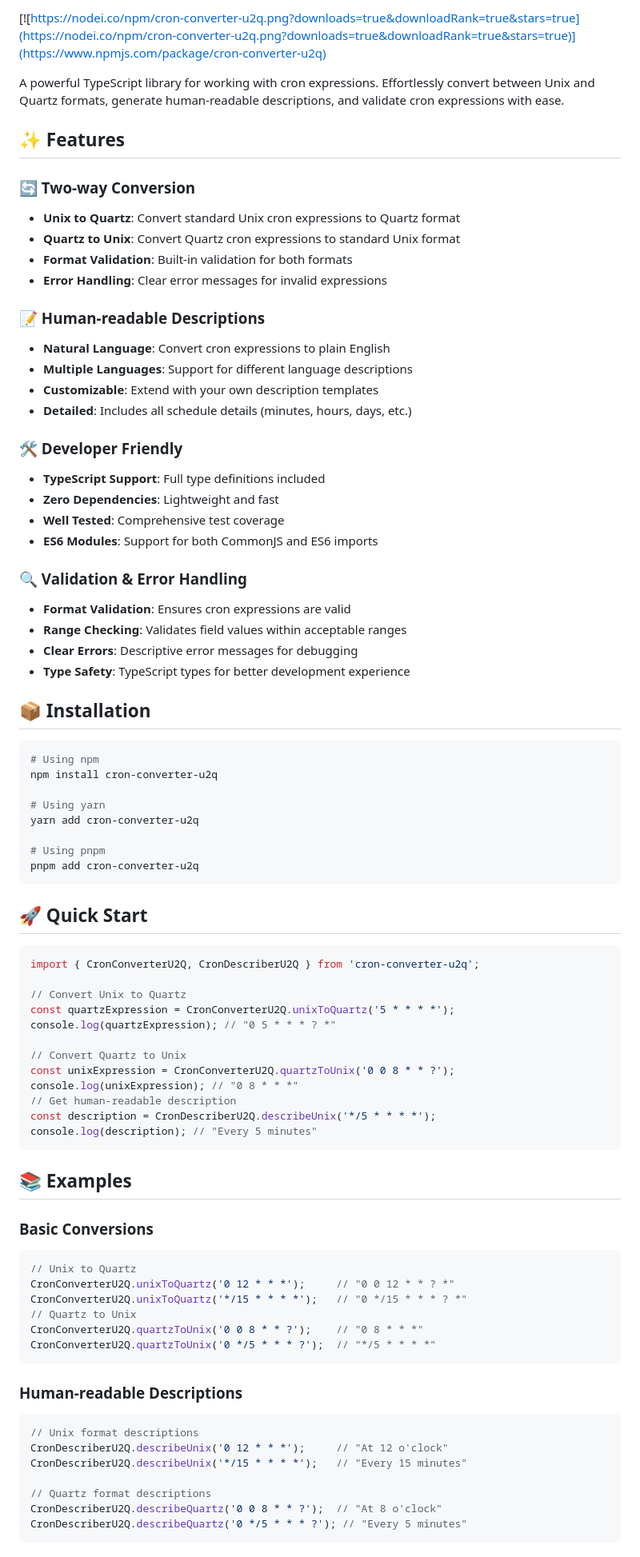
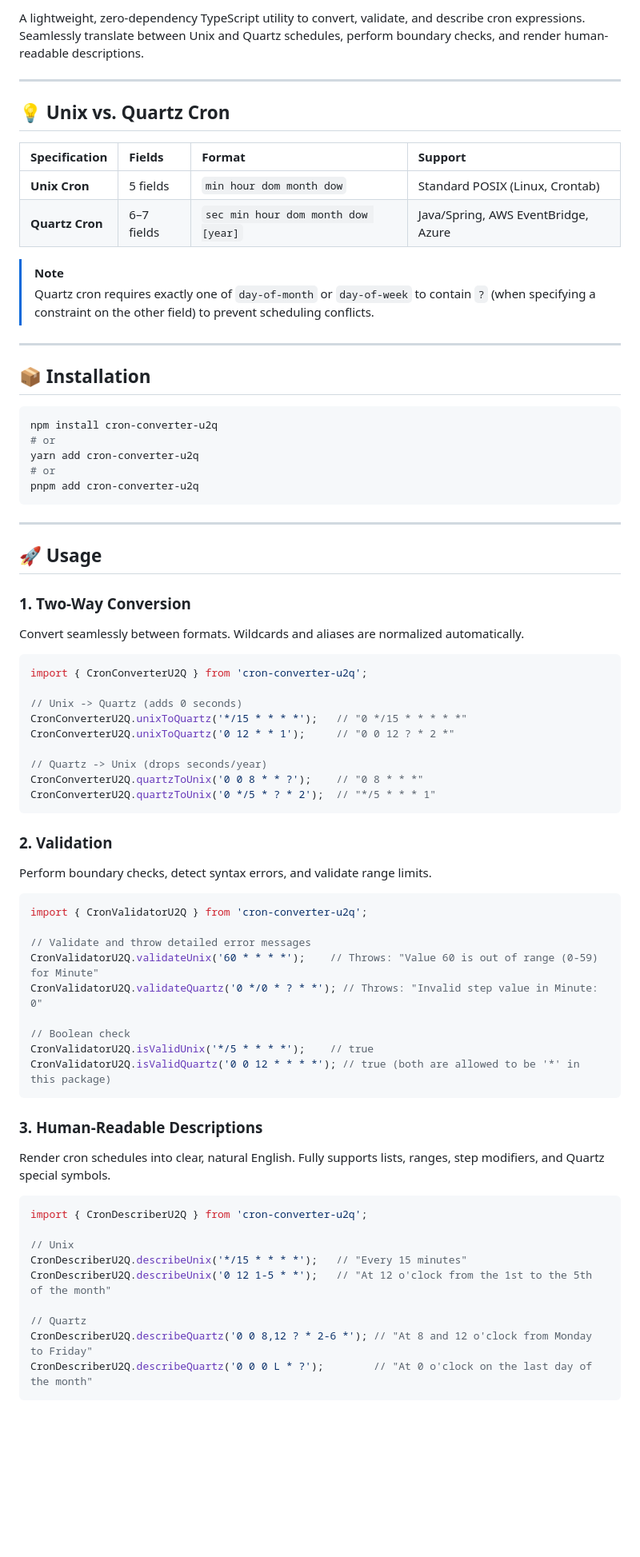
Before and after one commit to rahu619/cron-converter-u2q, a Markdown page: README.md, the part around one of its changes. Shown at 80% size. Drawn GitHub-style; blank space fills up the shorter version.

Commit message:
docs: overhaul README with updated installation guides, usage examples, and cron specification tables

````diff
--- a/README.md
+++ b/README.md
@@ -10,85 +7,75 @@
 
-[![https://nodei.co/npm/cron-converter-u2q.png?downloads=true&downloadRank=true&stars=true](https://nodei.co/npm/cron-converter-u2q.png?downloads=true&downloadRank=true&stars=true)](https://www.npmjs.com/package/cron-converter-u2q)
+A lightweight, zero-dependency TypeScript utility to convert, validate, and describe cron expressions. Seamlessly translate between Unix and Quartz schedules, perform boundary checks, and render human-readable descriptions.
 
-A powerful TypeScript library for working with cron expressions. Effortlessly convert between Unix and Quartz formats, generate human-readable descriptions, and validate cron expressions with ease.
+---
 
-## ✨ Features
+## 💡 Unix vs. Quartz Cron
 
-### 🔄 Two-way Conversion
-- **Unix to Quartz**: Convert standard Unix cron expressions to Quartz format
-- **Quartz to Unix**: Convert Quartz cron expressions to standard Unix format
-- **Format Validation**: Built-in validation for both formats
-- **Error Handling**: Clear error messages for invalid expressions
+| Specification | Fields | Format | Support |
+| :--- | :--- | :--- | :--- |
+| **Unix Cron** | 5 fields | `min hour dom month dow` | Standard POSIX (Linux, Crontab) |
+| **Quartz Cron** | 6–7 fields | `sec min hour dom month dow [year]` | Java/Spring, AWS EventBridge, Azure |
 
-### 📝 Human-readable Descriptions
-- **Natural Language**: Convert cron expressions to plain English
-- **Multiple Languages**: Support for different language descriptions
-- **Customizable**: Extend with your own description templates
-- **Detailed**: Includes all schedule details (minutes, hours, days, etc.)
+> [!NOTE]
+> Quartz cron requires exactly one of `day-of-month` or `day-of-week` to contain `?` (when specifying a constraint on the other field) to prevent scheduling conflicts.
 
-### 🛠️ Developer Friendly
-- **TypeScript Support**: Full type definitions included
-- **Zero Dependencies**: Lightweight and fast
-- **Well Tested**: Comprehensive test coverage
-- **ES6 Modules**: Support for both CommonJS and ES6 imports
-
-### 🔍 Validation & Error Handling
-- **Format Validation**: Ensures cron expressions are valid
-- **Range Checking**: Validates field values within acceptable ranges
-- **Clear Errors**: Descriptive error messages for debugging
-- **Type Safety**: TypeScript types for better development experience
+---
 
 ## 📦 Installation
 
 ```bash
-# Using npm
 npm install cron-converter-u2q
-
-# Using yarn
+# or
 yarn add cron-converter-u2q
-
-# Using pnpm
+# or
 pnpm add cron-converter-u2q
 ```
 
-## 🚀 Quick Start
+---
+
+## 🚀 Usage
+
+### 1. Two-Way Conversion
+Convert seamlessly between formats. Wildcards and aliases are normalized automatically.
 
 ```typescript
-import { CronConverterU2Q, CronDescriberU2Q } from 'cron-converter-u2q';
+import { CronConverterU2Q } from 'cron-converter-u2q';
 
-// Convert Unix to Quartz
-const quartzExpression = CronConverterU2Q.unixToQuartz('5 * * * *');
-console.log(quartzExpression); // "0 5 * * * ? *"
+// Unix -> Quartz (adds 0 seconds)
+CronConverterU2Q.unixToQuartz('*/15 * * * *');   // "0 */15 * * * * *"
+CronConverterU2Q.unixToQuartz('0 12 * * 1');     // "0 0 12 ? * 2 *"
 
-// Convert Quartz to Unix
-const unixExpression = CronConverterU2Q.quartzToUnix('0 0 8 * * ?');
-console.log(unixExpression); // "0 8 * * *"
-// Get human-readable description
-const description = CronDescriberU2Q.describeUnix('*/5 * * * *');
-console.log(description); // "Every 5 minutes"
+// Quartz -> Unix (drops seconds/year)
+CronConverterU2Q.quartzToUnix('0 0 8 * * ?');    // "0 8 * * *"
+CronConverterU2Q.quartzToUnix('0 */5 * ? * 2');  // "*/5 * * * 1"
 ```
 
-## 📚 Examples
-
-### Basic Conversions
+### 2. Validation
+Perform boundary checks, detect syntax errors, and validate range limits.
 
 ```typescript
-// Unix to Quartz
-CronConverterU2Q.unixToQuartz('0 12 * * *');     // "0 0 12 * * ? *"
-CronConverterU2Q.unixToQuartz('*/15 * * * *');   // "0 */15 * * * ? *"
-// Quartz to Unix
-CronConverterU2Q.quartzToUnix('0 0 8 * * ?');    // "0 8 * * *"
-CronConverterU2Q.quartzToUnix('0 */5 * * * ?');  // "*/5 * * * *"
+import { CronValidatorU2Q } from 'cron-converter-u2q';
+
+// Validate and throw detailed error messages
+CronValidatorU2Q.validateUnix('60 * * * *');    // Throws: "Value 60 is out of range (0-59) for Minute"
+CronValidatorU2Q.validateQuartz('0 */0 * ? * *'); // Throws: "Invalid step value in Minute: 0"
+
+// Boolean check
+CronValidatorU2Q.isValidUnix('*/5 * * * *');    // true
+CronValidatorU2Q.isValidQuartz('0 0 12 * * * *'); // true (both are allowed to be '*' in this package)
 ```
 
-### Human-readable Descriptions
+### 3. Human-Readable Descriptions
+Render cron schedules into clear, natural English. Fully supports lists, ranges, step modifiers, and Quartz special symbols.
 
 ```typescript
-// Unix format descriptions
-CronDescriberU2Q.describeUnix('0 12 * * *');     // "At 12 o'clock"
+import { CronDescriberU2Q } from 'cron-converter-u2q';
+
+// Unix
 CronDescriberU2Q.describeUnix('*/15 * * * *');   // "Every 15 minutes"
+CronDescriberU2Q.describeUnix('0 12 1-5 * *');   // "At 12 o'clock from the 1st to the 5th of the month"
 
-// Quartz format descriptions
-CronDescriberU2Q.describeQuartz('0 0 8 * * ?');  // "At 8 o'clock"
-CronDescriberU2Q.describeQuartz('0 */5 * * * ?'); // "Every 5 minutes"
+// Quartz
+CronDescriberU2Q.describeQuartz('0 0 8,12 ? * 2-6 *'); // "At 8 and 12 o'clock from Monday to Friday"
+CronDescriberU2Q.describeQuartz('0 0 0 L * ?');        // "At 0 o'clock on the last day of the month"
 ```
````
Also changed, not shown: other parts of README.md (+6 -33 lines).
